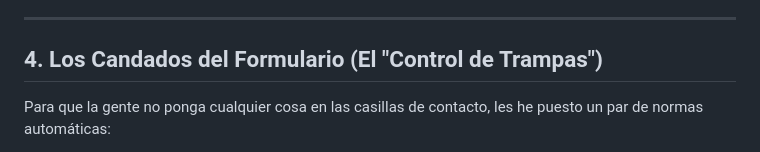
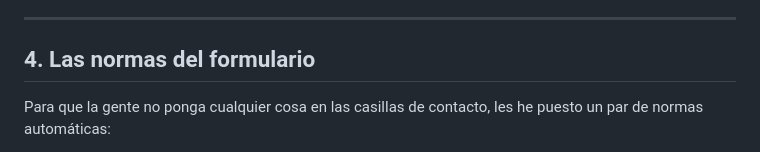
Before and after one commit to mvm-classroom/html-css-jquery-mromeromvm, a Markdown page: resumen.md, the part around the change. GitHub-like rendering.

```diff
--- a/resumen.md
+++ b/resumen.md
@@ -37,7 +37,7 @@ Usando **JavaScript** y una ayuda llamada **jQuery**, le he metido un boton arri
 
 ---
 
-## 4. Los Candados del Formulario (El "Control de Trampas")
+## 4. Las normas del formulario
 
 Para que la gente no ponga cualquier cosa en las casillas de contacto, les he puesto un par de normas automáticas:
 
```
